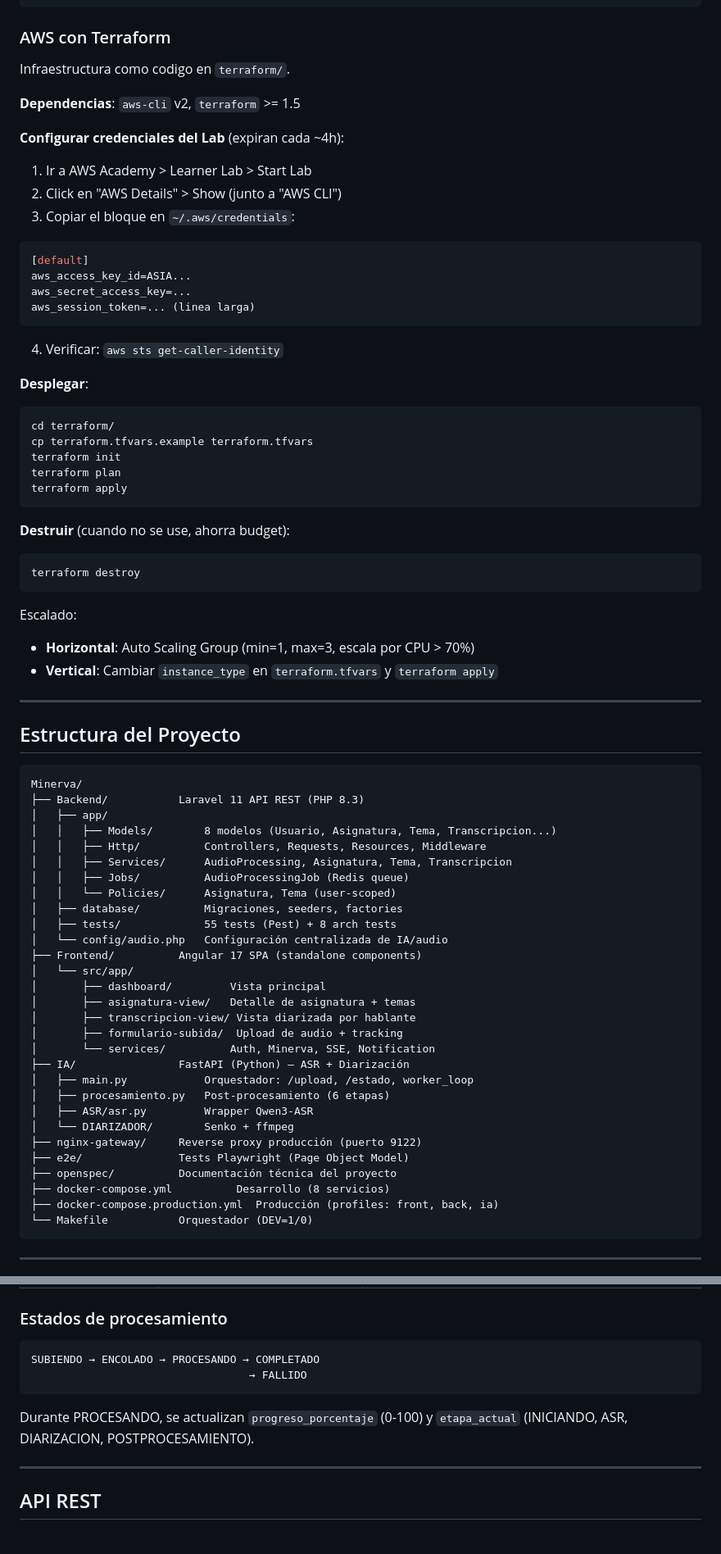
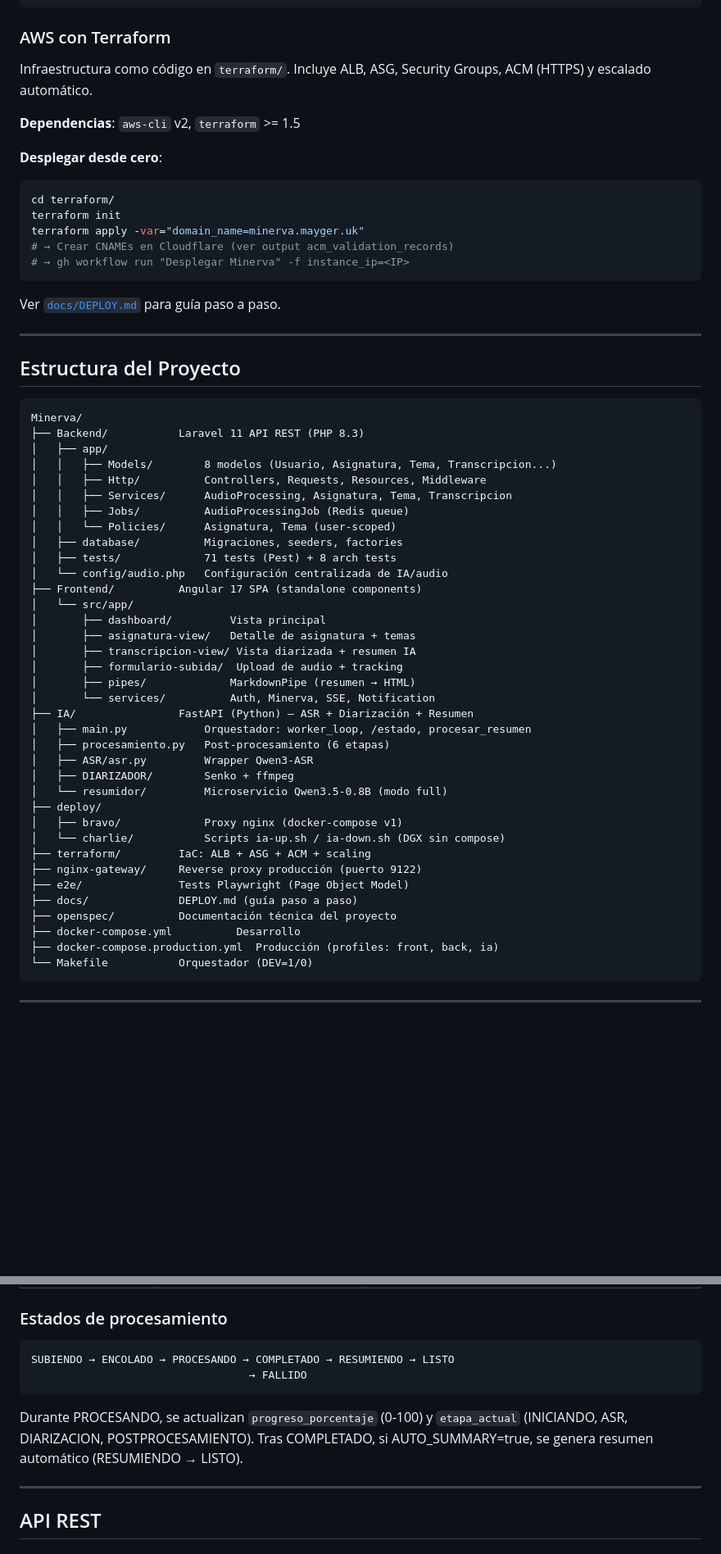
Before and after one commit to SMR-08/Minerva, a Markdown page: README.md, 2 parts joined by grey strips. Shown at 82% size. Drawn GitHub-style; blank space fills up the shorter version.

````diff
--- a/README.md
+++ b/README.md
@@ -172,44 +177,21 @@ DEV=0 make health      # Verifica conectividad
 
 ### AWS con Terraform
 
-Infraestructura como codigo en `terraform/`.
+Infraestructura como código en `terraform/`. Incluye ALB, ASG, Security Groups, ACM (HTTPS) y escalado automático.
 
 **Dependencias**: `aws-cli` v2, `terraform` >= 1.5
 
-**Configurar credenciales del Lab** (expiran cada ~4h):
-
-1. Ir a AWS Academy > Learner Lab > Start Lab
-2. Click en "AWS Details" > Show (junto a "AWS CLI")
-3. Copiar el bloque en `~/.aws/credentials`:
-
-```ini
-[default]
-aws_access_key_id=ASIA...
-aws_secret_access_key=...
-aws_session_token=... (linea larga)
-```
-
-4. Verificar: `aws sts get-caller-identity`
-
-**Desplegar**:
+**Desplegar desde cero**:
 
 ```bash
 cd terraform/
-cp terraform.tfvars.example terraform.tfvars
 terraform init
-terraform plan
-terraform apply
+terraform apply -var="domain_name=minerva.mayger.uk"
+# → Crear CNAMEs en Cloudflare (ver output acm_validation_records)
+# → gh workflow run "Desplegar Minerva" -f instance_ip=<IP>
 ```
 
-**Destruir** (cuando no se use, ahorra budget):
-
-```bash
-terraform destroy
-```
-
-Escalado:
-- **Horizontal**: Auto Scaling Group (min=1, max=3, escala por CPU > 70%)
-- **Vertical**: Cambiar `instance_type` en `terraform.tfvars` y `terraform apply`
+Ver [`docs/DEPLOY.md`](docs/DEPLOY.md) para guía paso a paso.
 
 ---
 
@@ -225,24 +207,31 @@ Minerva/
 │   │   ├── Jobs/          AudioProcessingJob (Redis queue)
 │   │   └── Policies/      Asignatura, Tema (user-scoped)
 │   ├── database/          Migraciones, seeders, factories
-│   ├── tests/             55 tests (Pest) + 8 arch tests
+│   ├── tests/             71 tests (Pest) + 8 arch tests
 │   └── config/audio.php   Configuración centralizada de IA/audio
 ├── Frontend/          Angular 17 SPA (standalone components)
 │   └── src/app/
 │       ├── dashboard/         Vista principal
 │       ├── asignatura-view/   Detalle de asignatura + temas
-│       ├── transcripcion-view/ Vista diarizada por hablante
+│       ├── transcripcion-view/ Vista diarizada + resumen IA
 │       ├── formulario-subida/  Upload de audio + tracking
+│       ├── pipes/             MarkdownPipe (resumen → HTML)
 │       └── services/          Auth, Minerva, SSE, Notification
-├── IA/                FastAPI (Python) — ASR + Diarización
-│   ├── main.py            Orquestador: /upload, /estado, worker_loop
+├── IA/                FastAPI (Python) — ASR + Diarización + Resumen
+│   ├── main.py            Orquestador: worker_loop, /estado, procesar_resumen
 │   ├── procesamiento.py   Post-procesamiento (6 etapas)
 │   ├── ASR/asr.py         Wrapper Qwen3-ASR
-│   └── DIARIZADOR/        Senko + ffmpeg
+│   ├── DIARIZADOR/        Senko + ffmpeg
+│   └── resumidor/         Microservicio Qwen3.5-0.8B (modo full)
+├── deploy/
+│   ├── bravo/             Proxy nginx (docker-compose v1)
+│   └── charlie/           Scripts ia-up.sh / ia-down.sh (DGX sin compose)
+├── terraform/         IaC: ALB + ASG + ACM + scaling
 ├── nginx-gateway/     Reverse proxy producción (puerto 9122)
 ├── e2e/               Tests Playwright (Page Object Model)
+├── docs/              DEPLOY.md (guía paso a paso)
 ├── openspec/          Documentación técnica del proyecto
-├── docker-compose.yml          Desarrollo (8 servicios)
+├── docker-compose.yml          Desarrollo
 ├── docker-compose.production.yml  Producción (profiles: front, back, ia)
 └── Makefile           Orquestador (DEV=1/0)
 ```
@@ -278,11 +267,11 @@ Usuario (1) ─────┬───── (*) Asignatura (1) ─── (*) T
 ### Estados de procesamiento
 
 ```
-SUBIENDO → ENCOLADO → PROCESANDO → COMPLETADO
+SUBIENDO → ENCOLADO → PROCESANDO → COMPLETADO → RESUMIENDO → LISTO
                                   → FALLIDO
 ```
 
-Durante PROCESANDO, se actualizan `progreso_porcentaje` (0-100) y `etapa_actual` (INICIANDO, ASR, DIARIZACION, POSTPROCESAMIENTO).
+Durante PROCESANDO, se actualizan `progreso_porcentaje` (0-100) y `etapa_actual` (INICIANDO, ASR, DIARIZACION, POSTPROCESAMIENTO). Tras COMPLETADO, si AUTO_SUMMARY=true, se genera resumen automático (RESUMIENDO → LISTO).
 
 ---
 
````
Also changed, not shown: other parts of README.md (+106 -49 lines).
